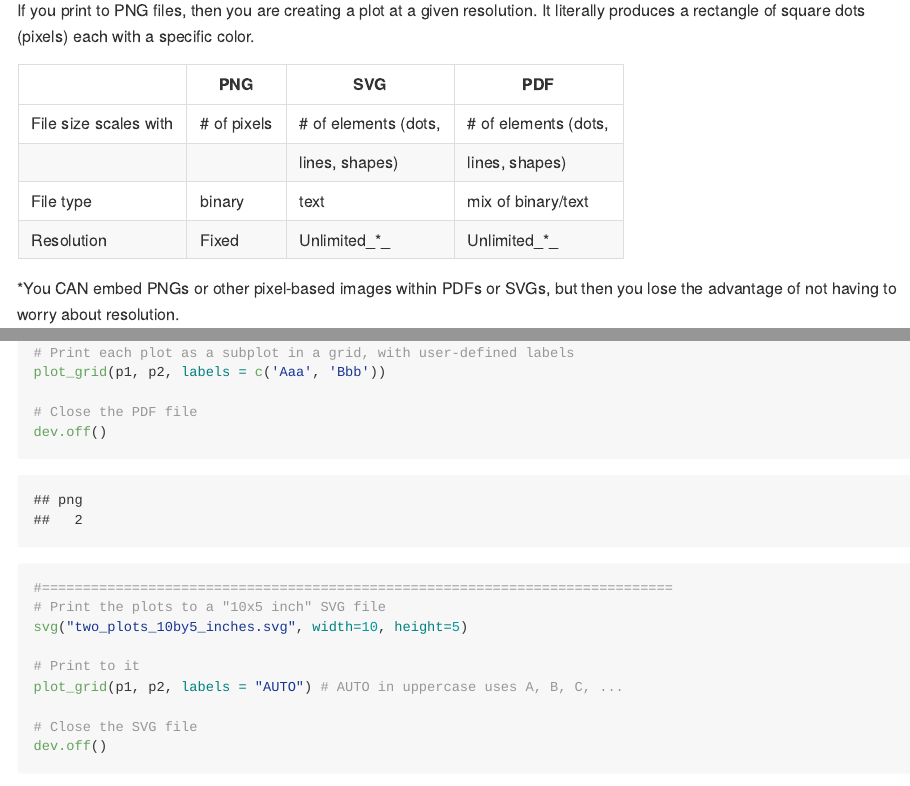
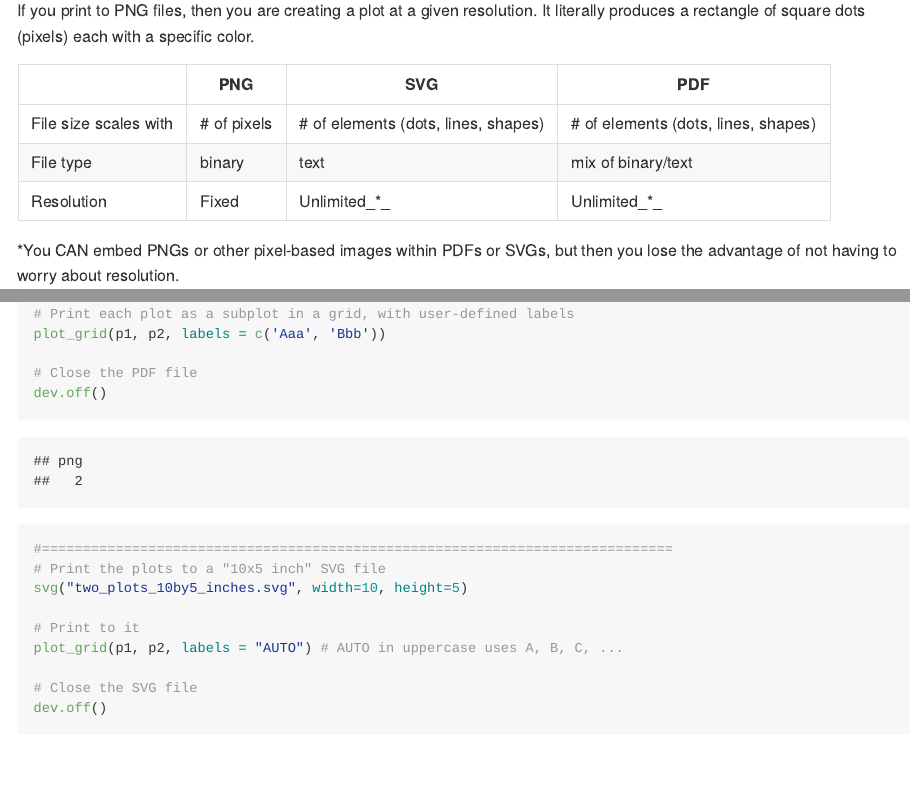
Before and after one commit to learn-bioinformatics/various_R_scripts, an R Markdown document (multi_panel_plots/README.Rmd): the page in a window 1100 px wide, from 230 px down, and a second part further down, joined at a grey line. The pictures show the output file multi_panel_plots/README.md that the author committed with the source, drawn offline in the style of GitHub.

Commit message:
Improve table formatting

```diff
--- a/multi_panel_plots/README.Rmd
+++ b/multi_panel_plots/README.Rmd
@@ -18,8 +18,7 @@ color.
 
 |                      |PNG         | SVG                | PDF                |
 |----------------------|------------|--------------------|--------------------|
-|File size scales with |# of pixels |# of elements (dots,|# of elements (dots,|
-|                      |            |lines, shapes)      |lines, shapes)      |
+|File size scales with |# of pixels |# of elements (dots, lines, shapes) |# of elements (dots, lines, shapes) |
 |File type             | binary     | text               | mix of binary/text |
 |Resolution            | Fixed      | Unlimited_*_       | Unlimited_*_       |
 
```
Also changed, not shown: multi_panel_plots/README.md.
